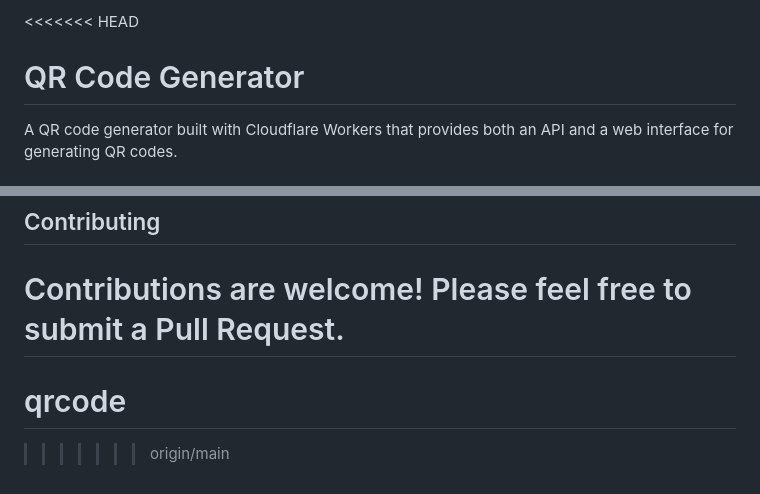
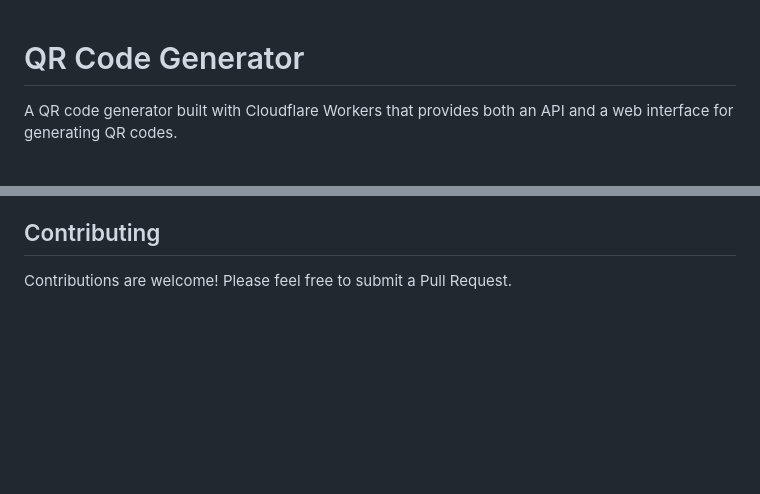
Before and after one commit to NicklasAndersson/qrcode, a Markdown page: README.md, 2 parts joined by grey strips. Rendered like a GitHub page; blank space fills up the shorter version.

Commit message:
Remove merge conflict markers from README
Co-authored-by: NicklasAndersson <8809243+NicklasAndersson@users.noreply.github.com>

```diff
--- a/README.md
+++ b/README.md
@@ -1,4 +1,3 @@
-<<<<<<< HEAD
 # QR Code Generator
 
 A QR code generator built with Cloudflare Workers that provides both an API and a web interface for generating QR codes.
@@ -192,6 +191,3 @@ MIT
 ## Contributing
 
 Contributions are welcome! Please feel free to submit a Pull Request.
-=======
-# qrcode
->>>>>>> origin/main
```
